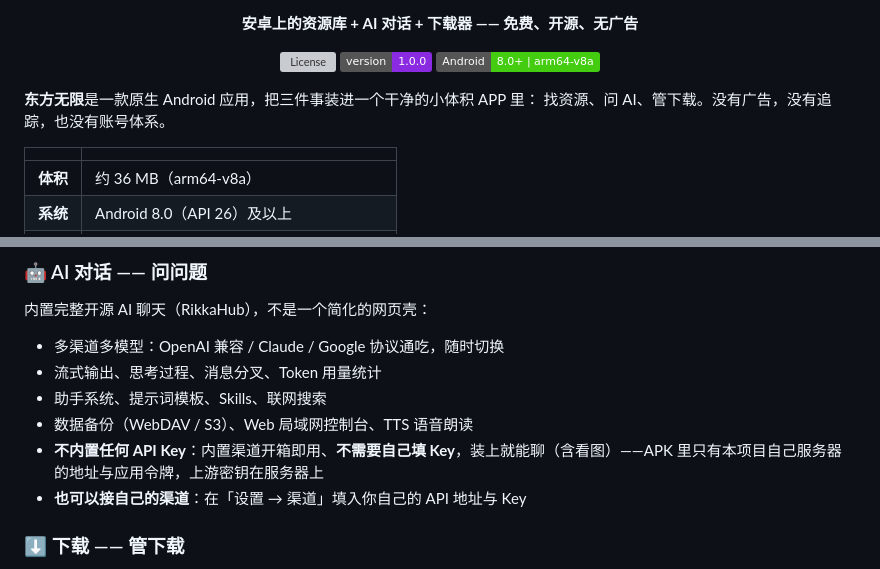
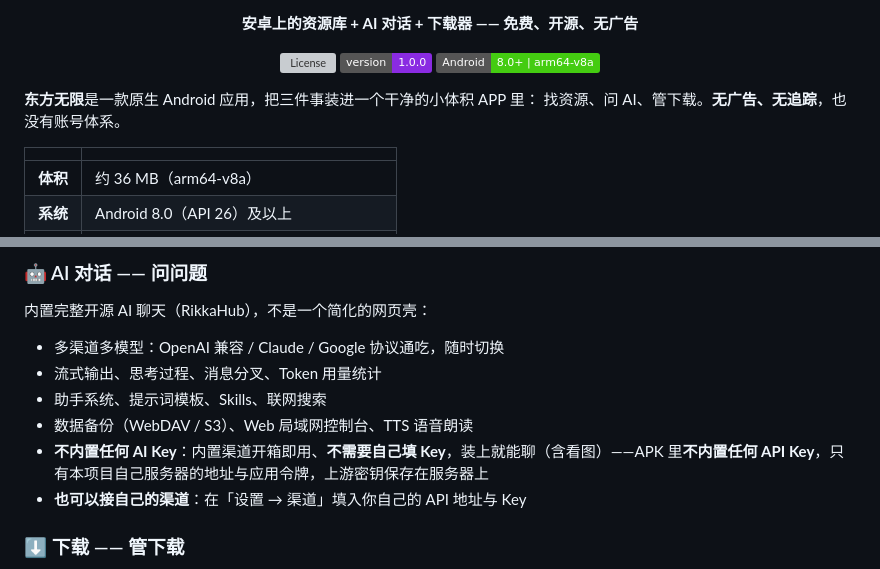
Before and after one commit to dongwangxingchen/dongfang-wuxian, a Markdown page: README.md, 2 parts joined by grey strips. Drawn GitHub-style; badges without logos; grey boxes are pictures that could not be loaded.

Commit message:
修复 README 与 DocsConsistencyJvmTest 的措辞冲突
DFW-105 重写 README 时改动了措辞，踩到仓库里的文档一致性测试
（这正是它存在的意义：README 的承诺必须与实现一致）。

两个测试对同一件事要求了**两个不同的字面量**，必须同时满足：
- readme_doesNotClaimBuiltinApiKey 要求 "不内置任何 API Key"
- readmeClaims_areBackedByImplementation 要求 "不内置任何 AI Key"

改成一句话里两者都自然出现，而不是削弱任何一个测试：
  **不内置任何 AI Key**：…… APK 里**不内置任何 API Key**，……

另外把「没有广告，没有追踪」改回测试要求的规范措辞「无广告、无追踪」。

验证：DocsConsistencyJvmTest 7/7 通过；
全量 113 个测试类 / 977 个测试 / 0 失败 / 0 错误。

```diff
--- a/README.md
+++ b/README.md
@@ -21,7 +21,7 @@
 -->
 
 **东方无限**是一款原生 Android 应用，把三件事装进一个干净的小体积 APP 里：
-找资源、问 AI、管下载。没有广告，没有追踪，也没有账号体系。
+找资源、问 AI、管下载。**无广告、无追踪**，也没有账号体系。
 
 | | |
 |---|---|
@@ -73,7 +73,7 @@
 - 流式输出、思考过程、消息分叉、Token 用量统计
 - 助手系统、提示词模板、Skills、联网搜索
 - 数据备份（WebDAV / S3）、Web 局域网控制台、TTS 语音朗读
-- **不内置任何 API Key**：内置渠道开箱即用、**不需要自己填 Key**，装上就能聊（含看图）——APK 里只有本项目自己服务器的地址与应用令牌，上游密钥在服务器上
+- **不内置任何 AI Key**：内置渠道开箱即用、**不需要自己填 Key**，装上就能聊（含看图）——APK 里**不内置任何 API Key**，只有本项目自己服务器的地址与应用令牌，上游密钥保存在服务器上
 - **也可以接自己的渠道**：在「设置 → 渠道」填入你自己的 API 地址与 Key
 
 ### ⬇️ 下载 —— 管下载
```
